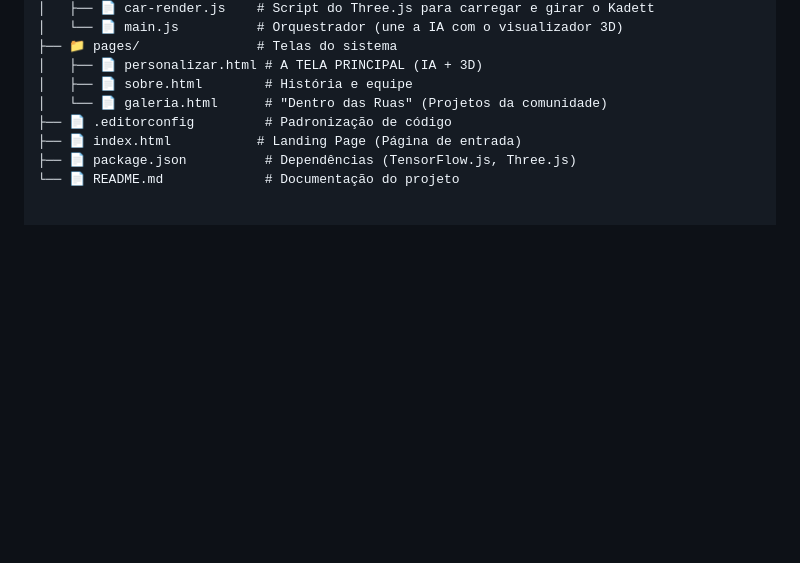
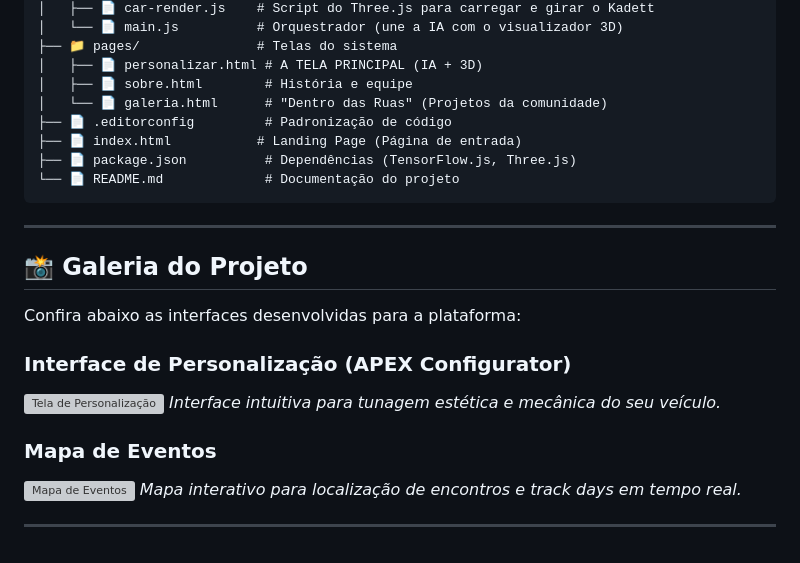
Before and after one commit to jaiane-soares/APEX, a Markdown page: README.md, the part around the change. GitHub-like rendering; blank space fills up the shorter version; grey boxes are pictures that could not be loaded.

`````diff
--- a/README.md
+++ b/README.md
@@ -56,3 +56,19 @@ Estrutura modular desenhada para a futura expansão de novos modelos de veículo
 ├── 📄 index.html           # Landing Page (Página de entrada)
 ├── 📄 package.json          # Dependências (TensorFlow.js, Three.js)
 └── 📄 README.md             # Documentação do projeto
+````
+---
+
+## 📸 Galeria do Projeto
+
+Confira abaixo as interfaces desenvolvidas para a plataforma:
+
+### Interface de Personalização (APEX Configurator)
+![Tela de Personalização](assets/tela-personalizacao.png)
+*Interface intuitiva para tunagem estética e mecânica do seu veículo.*
+
+### Mapa de Eventos
+![Mapa de Eventos](assets/mapa-eventos.png)
+*Mapa interativo para localização de encontros e track days em tempo real.*
+
+---
`````
